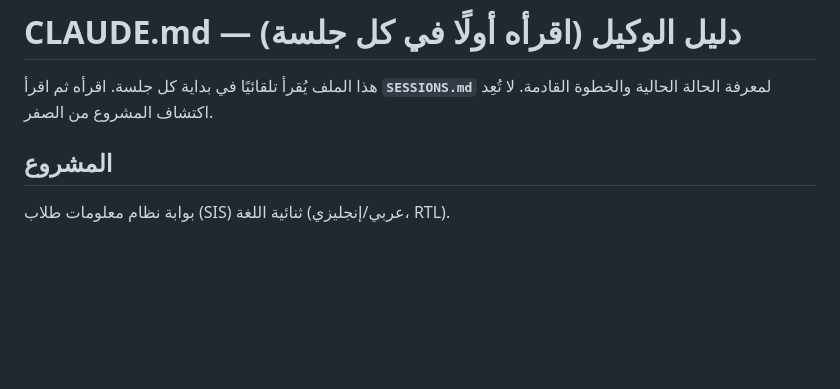
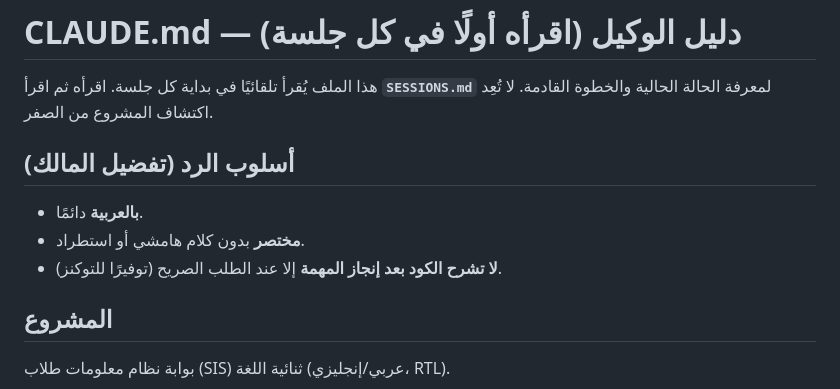
Before and after one commit to itsAlammar/sis-portal, a Markdown page: CLAUDE.md, the part around the change. GitHub-like rendering; blank space fills up the shorter version.

Commit message:
CLAUDE.md: add owner reply-style preferences (Arabic, concise, no post-task code walkthrough)
Co-Authored-By: Claude Opus 4.8 <noreply@anthropic.com>
Claude-Session: https://claude.ai/code/session_012BRBmbAikwBgSKaxB6Gioo

```diff
--- a/CLAUDE.md
+++ b/CLAUDE.md
@@ -2,6 +2,11 @@
 
 هذا الملف يُقرأ تلقائيًا في بداية كل جلسة. اقرأه ثم اقرأ **`SESSIONS.md`** لمعرفة
 الحالة الحالية والخطوة القادمة. لا تُعِد اكتشاف المشروع من الصفر.
+
+## أسلوب الرد (تفضيل المالك)
+- **بالعربية** دائمًا.
+- **مختصر** بدون كلام هامشي أو استطراد.
+- **لا تشرح الكود بعد إنجاز المهمة** إلا عند الطلب الصريح (توفيرًا للتوكنز).
 
 ## المشروع
 بوابة نظام معلومات طلاب (SIS) ثنائية اللغة (عربي/إنجليزي، RTL).
```
